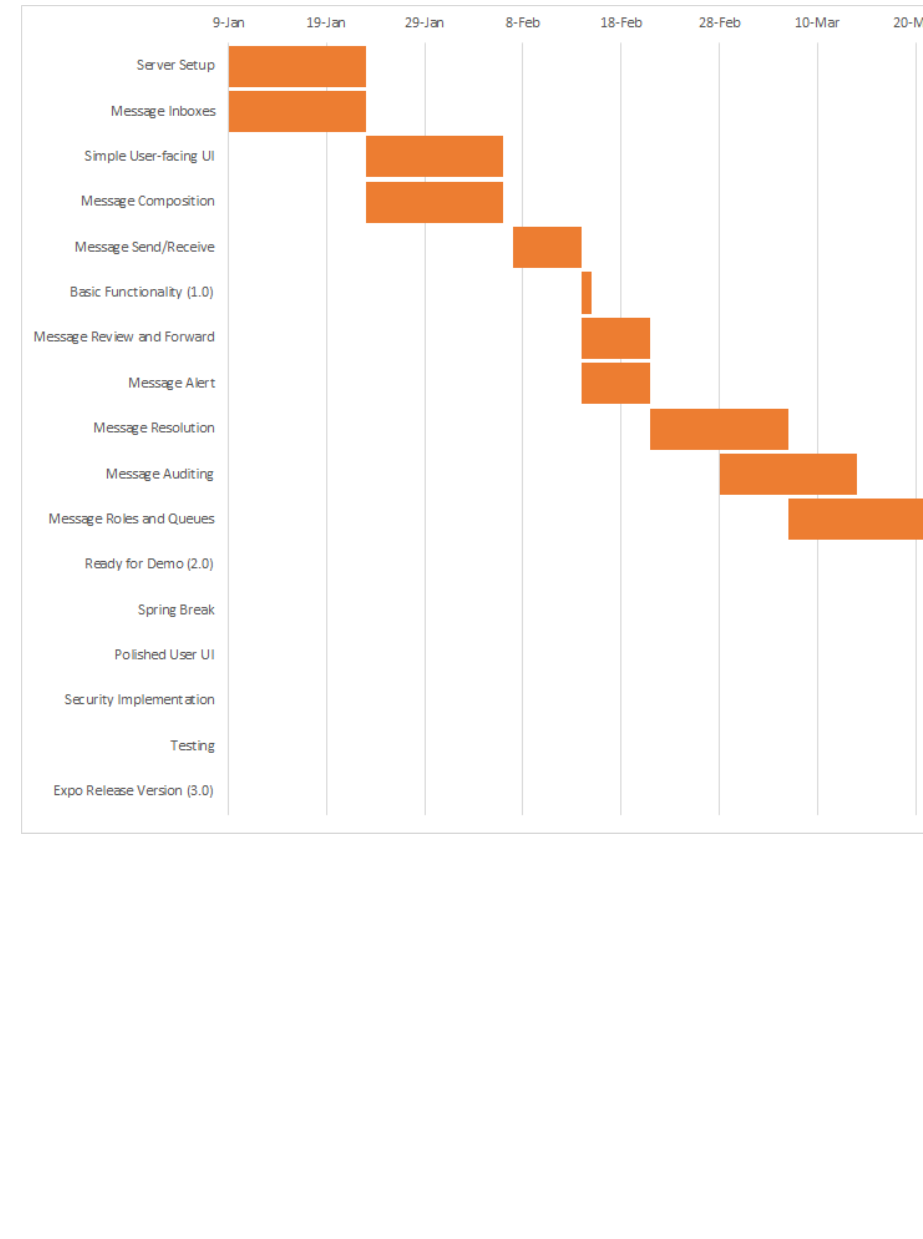
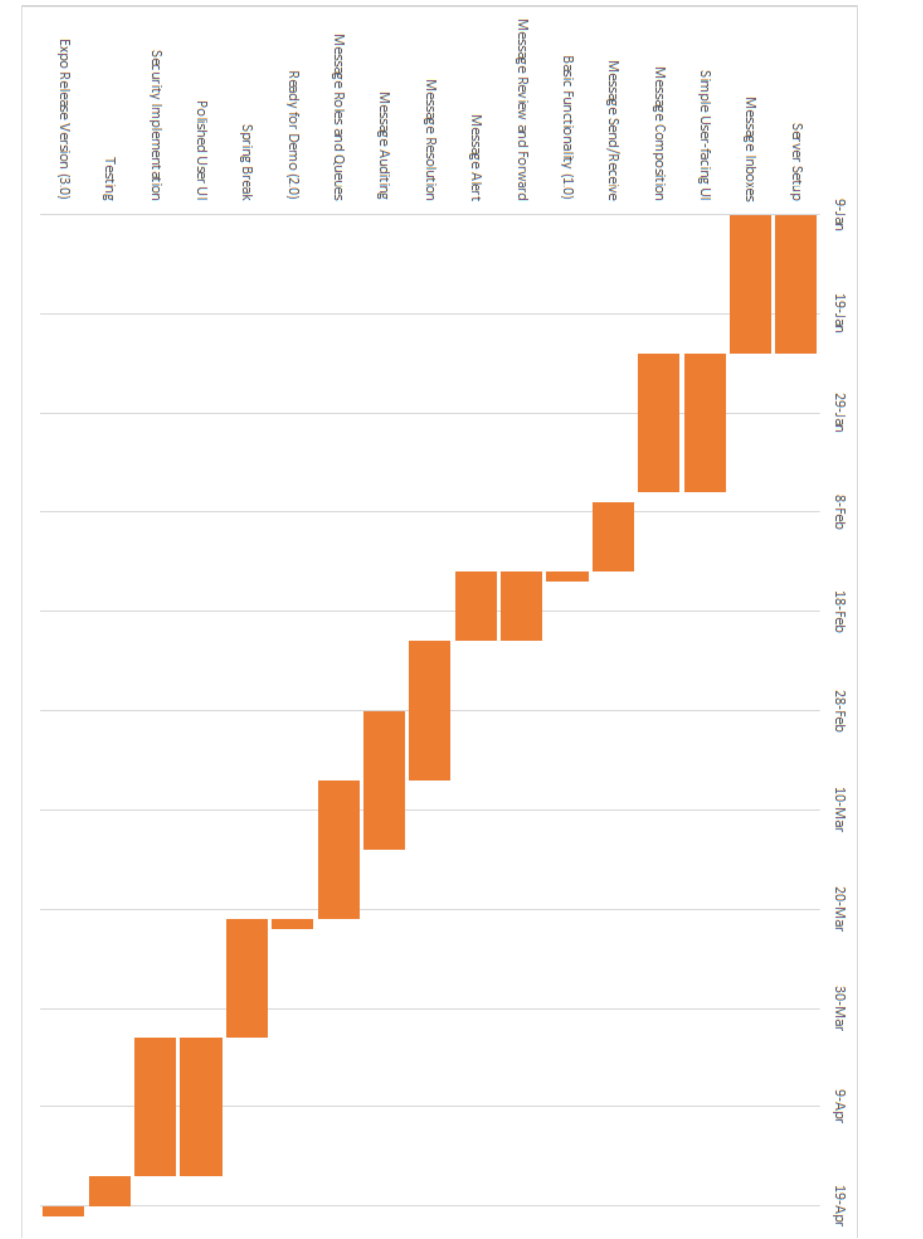
Before and after one commit to warnerke15/Capstone-2017-2018-Group-39, a LaTeX paper (documents/requirements/final/requirements.tex): part of page 8 of 8 before the commit and part of page 9 of 9 after it, cut at the place of the change, the shorter picture padded with empty space. Compiled offline with pdfLaTeX; a missing font is replaced by an installed copy or a similar font; a LaTeX package or settings file that is missing is left out.

Commit message:
Fixed gantt chart display

```diff
--- a/documents/requirements/final/requirements.tex
+++ b/documents/requirements/final/requirements.tex
@@ -188,6 +189,6 @@ Note that the following Gantt chart is only a basic outline on the high-level pl
 
 Also note that the date of Expo is not final, and is only assumed to be that date because of last year's schedule.
 
-\includegraphics{gantt-chart}
+\includegraphics[angle=-90,origin=c,width=\textwidth,height=\textheight,keepaspectratio]{gantt-chart.eps}
 
 \end{document}
```
Also changed, not shown: documents/requirements/final/gantt-chart.eps (added), documents/requirements/final/requirements.tex (1 more changed lines).
